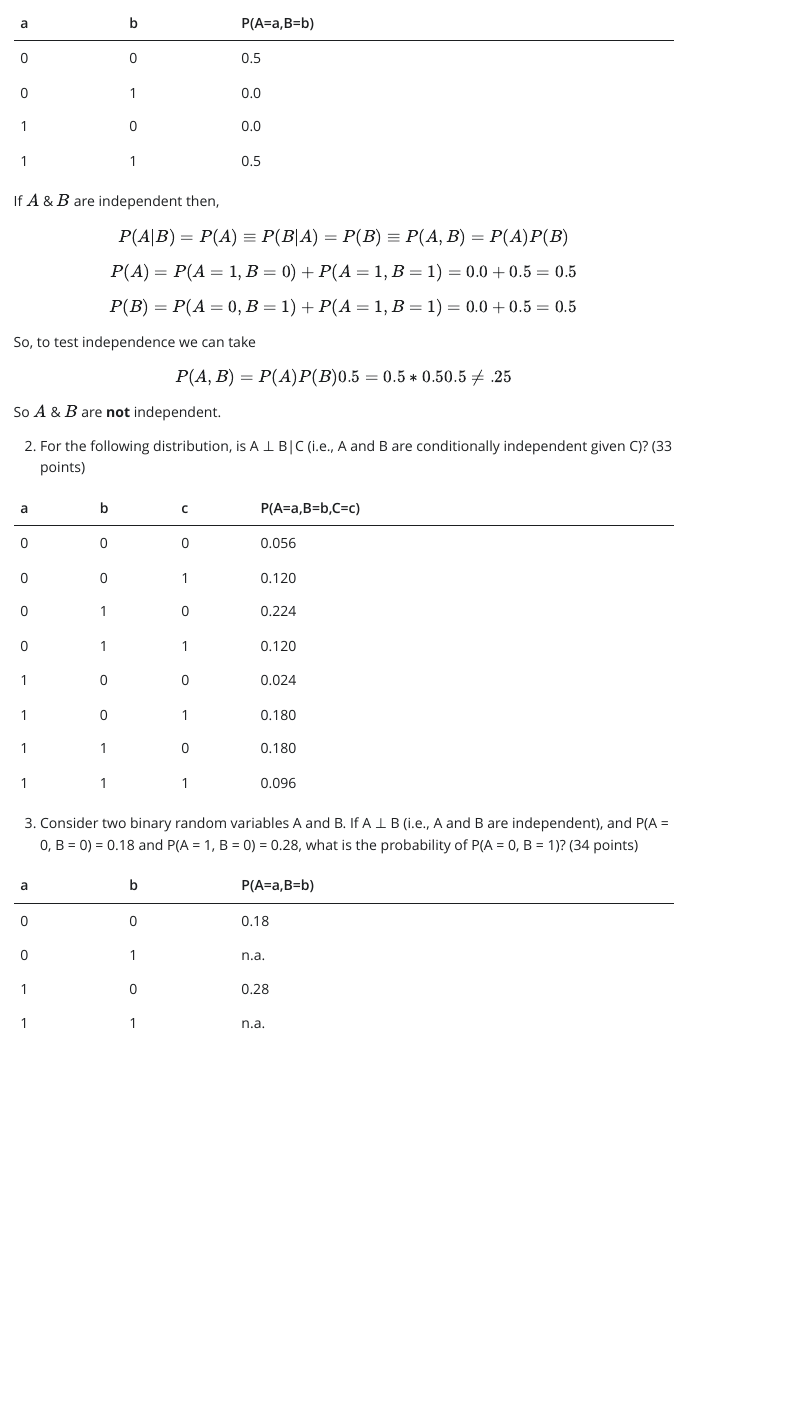
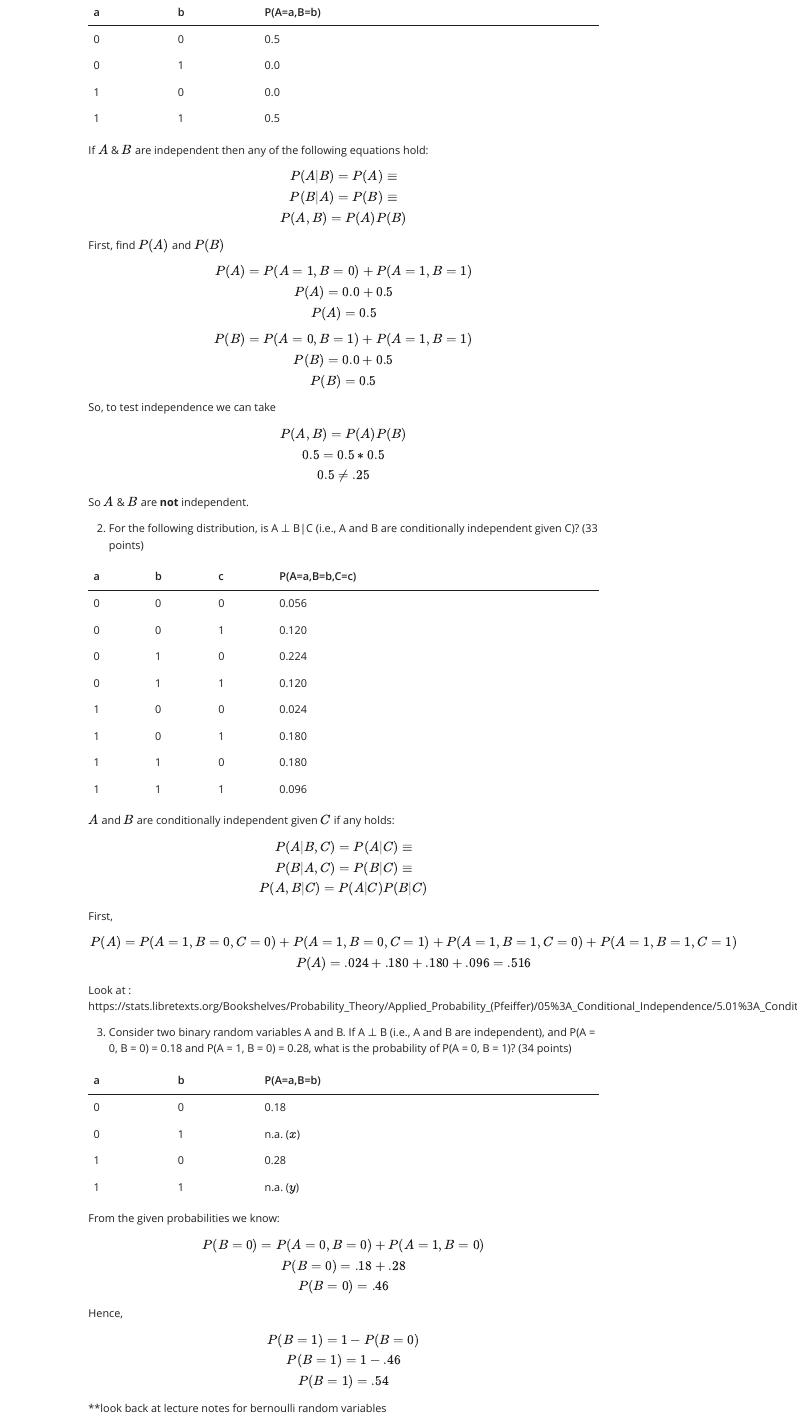
Before and after one commit to torwhite/CS412, a Quarto document (Assignment_1.qmd): the page in a window 1100 px wide, from 120 px down before the commit and from 100 px down after it, so that both start at the same text. The pictures show the output file Assignment_1.html that the author committed with the source, opened offline; Quarto's library style sheets are replaced by a plain one without menus.

Commit message:
1/25 work on assignment 1

```diff
--- a/Assignment_1.qmd
+++ b/Assignment_1.qmd
@@ -13,30 +13,31 @@ title: "Assignment 1"
 |1 |1 |0.5|
 
 
-If $A$ & $B$ are independent then,
+If $A$ & $B$ are independent then any of the following equations hold:
 
 $$
-P(A|B) = P(A) \equiv P(B|A) = P(B) \equiv P(A,B) = P(A)P(B)
+\displaylines{P(A|B) = P(A) \equiv \\ P(B|A) = P(B) \equiv \\P(A,B) = P(A)P(B)}
+$$
+
+First, find $P(A)$ and $P(B)$
+$$
+\displaylines{P(A) = P(A=1, B=0) + P(A=1, B=1) \\
+     P(A) = 0.0 + 0.5 \\
+     P(A) = 0.5 }
 $$
 
 $$
-P(A) = P(A=1, B=0) + P(A=1, B=1)
-     = 0.0 + 0.5
-     = 0.5
-$$
-
-$$
-P(B) = P(A=0, B=1)+ P(A=1, B=1)
-     = 0.0 + 0.5
-     = 0.5
+\displaylines{P(B) = P(A=0, B=1)+ P(A=1, B=1) \\
+     P(B)= 0.0 + 0.5 \\
+     P(B) = 0.5}
 $$
 
 So, to test independence we can take
 
 $$
-P(A,B) = P(A)P(B)
-   0.5 = 0.5 * 0.5
-   0.5 \neq .25
+\displaylines{P(A,B) = P(A)P(B) \\
+   0.5 = 0.5 * 0.5 \\
+   0.5 \neq .25}
 $$
 
 So $A$ & $B$ are **not** independent.
@@ -57,6 +58,20 @@ points)
 |1 |1 |0 |0.180|
 |1 |1 |1 |0.096|
 
+
+$A$ and $B$ are conditionally independent given $C$ if any holds:
+$$
+\displaylines{P(A|B,C) = P(A|C) \equiv \\ P(B|A,C) = P(B|C) \equiv \\P(A,B|C) = P(A|C)P(B|C)}
+$$
+
+First,
+$$
+\displaylines{P(A) = P(A=1,B=0,C=0) + P(A=1,B=0,C=1) + P(A=1,B=1,C=0) + P(A=1,B=1,C=1) \\
+P(A) = .024 + .180 +.180 +.096 = .516}
+$$
+
+Look at : https://stats.libretexts.org/Bookshelves/Probability_Theory/Applied_Probability_(Pfeiffer)/05%3A_Conditional_Independence/5.01%3A_Conditional_Independence
+
 {{< pagebreak >}}
 
 3. Consider two binary random variables A and B. If A ⊥ B (i.e., A and B are independent), and
@@ -66,6 +81,23 @@ P(A = 0, B = 0) = 0.18 and P(A = 1, B = 0) = 0.28, what is the probability of P(
 |a |b |P(A=a,B=b)|
 |--|--|----------|
 |0 |0 |0.18|
-|0 |1 |n.a.|
+|0 |1 |n.a. ($x$)|
 |1 |0 |0.28|
-|1 |1 |n.a.
+|1 |1 |n.a. ($y$)|
+
+From the given probabilities we know:
+
+$$
+\displaylines{P(B=0) = P(A=0,B=0) + P(A=1,B=0) \\
+P(B=0) = .18 + .28 \\
+P(B=0) = .46}
+$$
+
+Hence,
+$$
+\displaylines{P(B=1) = 1- P(B=0) \\
+P(B=1) = 1 - .46 \\
+P(B=1) = .54 \\}
+$$
+
+**look back at lecture notes for bernoulli random variables
```
Also changed, not shown: Assignment_1.html, Assignment_1.pdf (added).
